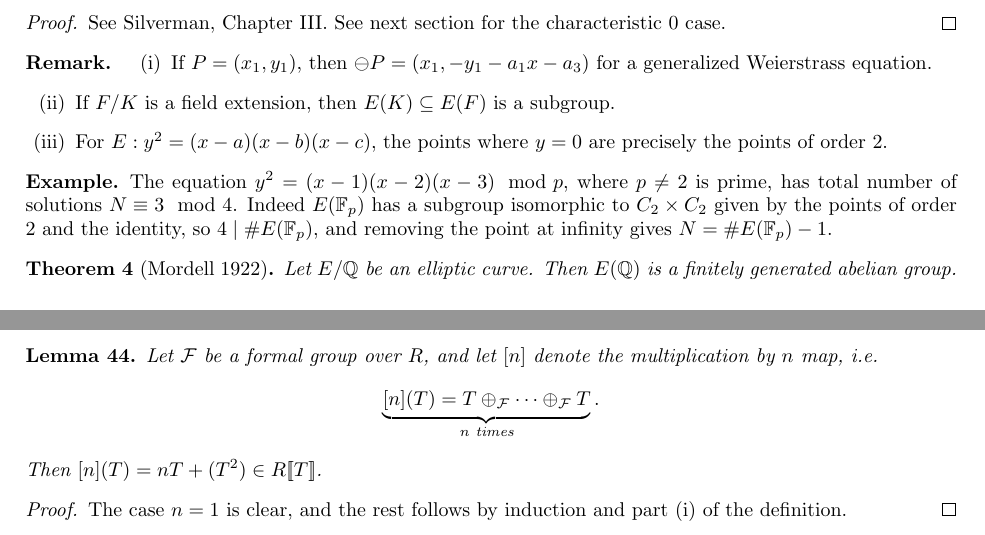
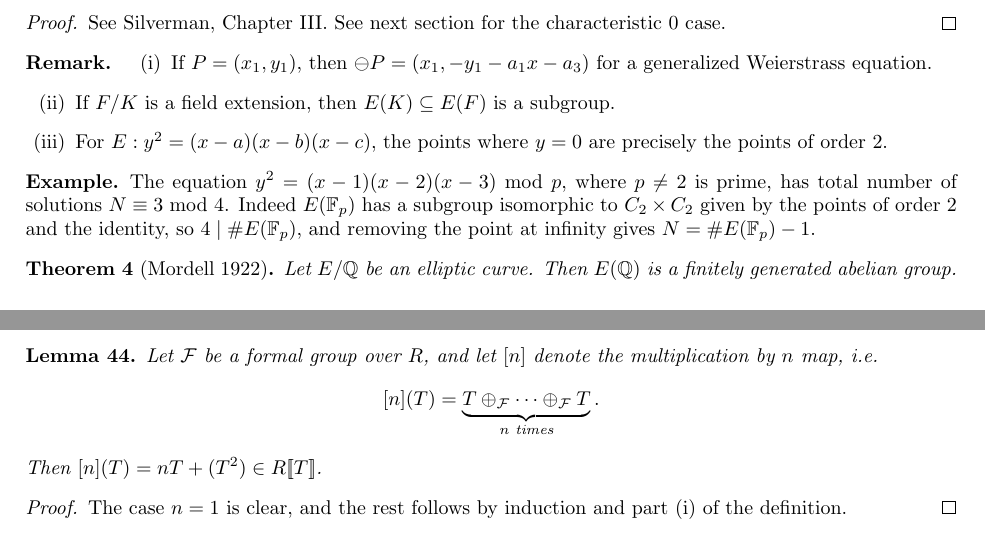
Before and after one commit to CalumCrossley/elliptic-curves, a LaTeX CV (elliptic-curves.tex): two parts of pages 3 and 26 of 31, joined at a grey line, cut so that both start at the same text. Compiled offline with pdfLaTeX.

Commit message:
Fix typo

```diff
--- a/elliptic-curves.tex
+++ b/elliptic-curves.tex
@@ -369,8 +369,8 @@ projective space.
 \end{remark}
 
 \begin{example}
-    The equation $y^2=(x-1)(x-2)(x-3)\mod p$, where $p\ne2$ is prime, has
-    total number of solutions $N\equiv3\mod 4$. Indeed $E(\F_p)$ has a subgroup
+    The equation $y^2=(x-1)(x-2)(x-3)$ mod $p$, where $p\ne2$ is prime, has
+    total number of solutions $N\equiv3$ mod 4. Indeed $E(\F_p)$ has a subgroup
     isomorphic to $C_2\times C_2$ given by the points of order 2 and the
     identity, so $4\mid\#E(\F_p)$, and removing the point at infinity gives
     $N=\#E(\F_p)-1$.
@@ -2546,8 +2546,8 @@ The strategy for proving the Mordell--Weil theorem is as follows:
     Let $\calF$ be a formal group over $R$, and let $[n]$ denote the
     multiplication by $n$ map, i.e.
     \begin{equation*}
-        \underbrace{[n](T)
-            = T\oplus_\calF\cdots\oplus_\calF T}_{\text{$n$ times}}.
+        [n](T)
+            = \underbrace{T\oplus_\calF\cdots\oplus_\calF T}_{\text{$n$ times}}.
     \end{equation*}
     Then $[n](T)=nT+(T^2)\in\series{R}{T}$.
 \end{lemma}
```
Also changed, not shown: elliptic-curves.pdf, elliptic-curves.tex (12 more changed lines).
